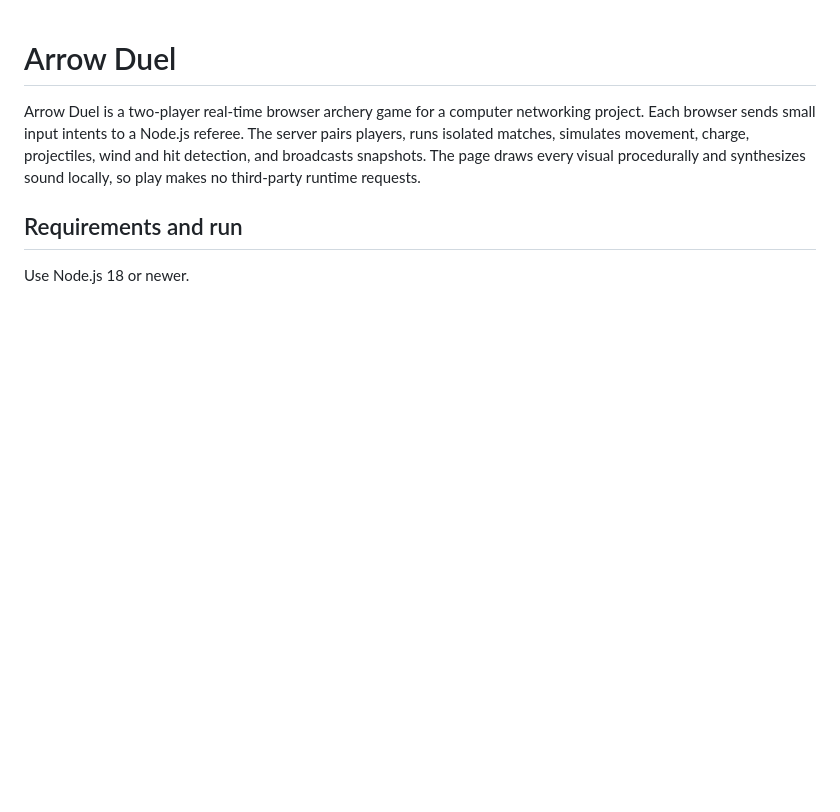
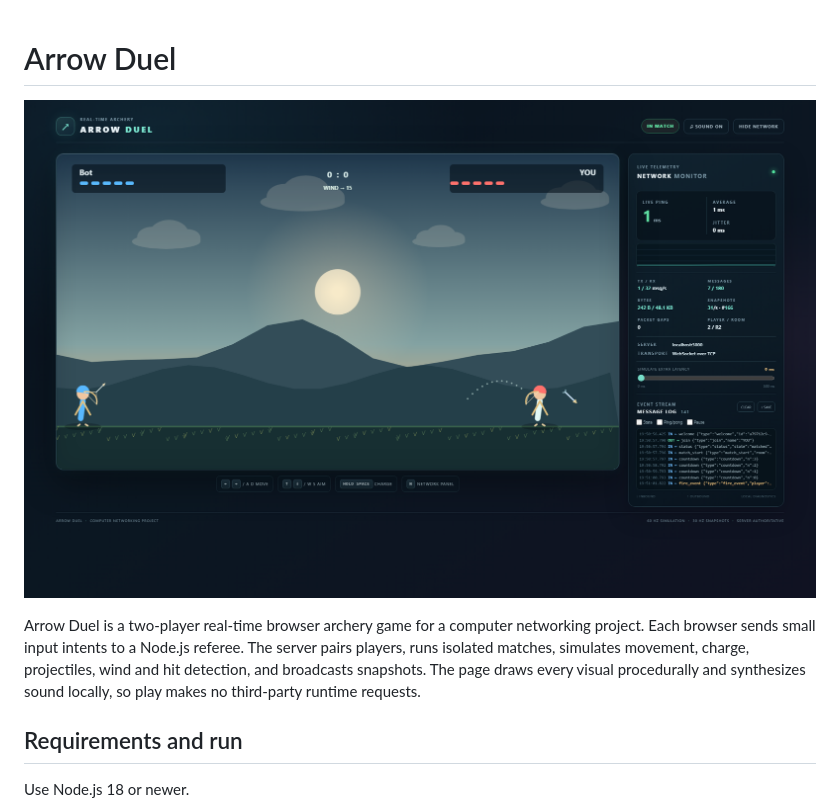
Before and after one commit to mohdshadink/arrow-duel, a Markdown page: README.md, the part around the change. GitHub-like rendering; pictures changed too: screenshots/duel-preview.png (added); blank space fills up the shorter version.

Commit message:
Add gameplay screenshot to README

```diff
--- a/README.md
+++ b/README.md
@@ -1,4 +1,6 @@
 # Arrow Duel
+
+![Arrow Duel gameplay screenshot](screenshots/duel-preview.png)
 
 Arrow Duel is a two-player real-time browser archery game for a computer networking project. Each browser sends small input intents to a Node.js referee. The server pairs players, runs isolated matches, simulates movement, charge, projectiles, wind and hit detection, and broadcasts snapshots. The page draws every visual procedurally and synthesizes sound locally, so play makes no third-party runtime requests.
 
```
